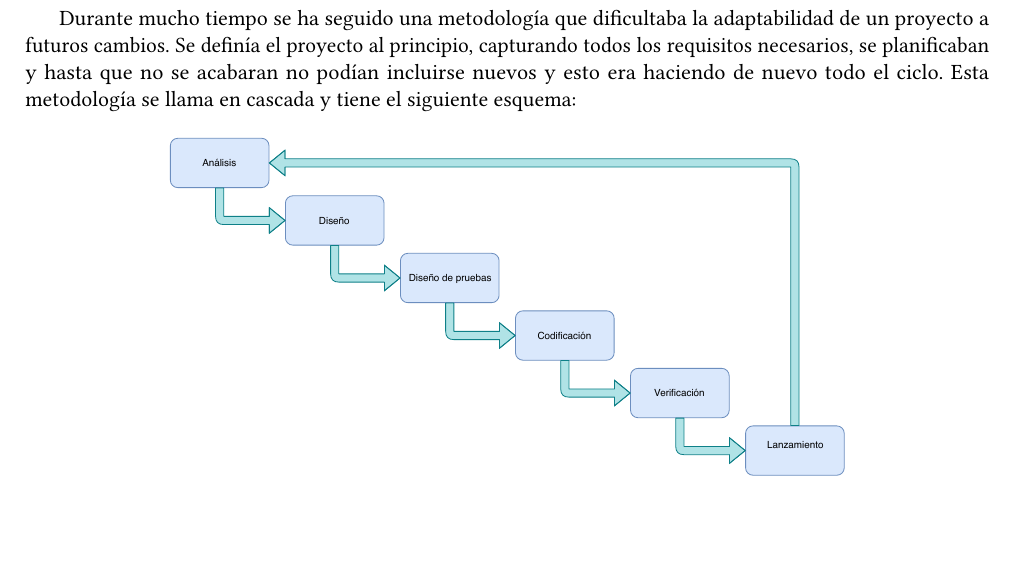
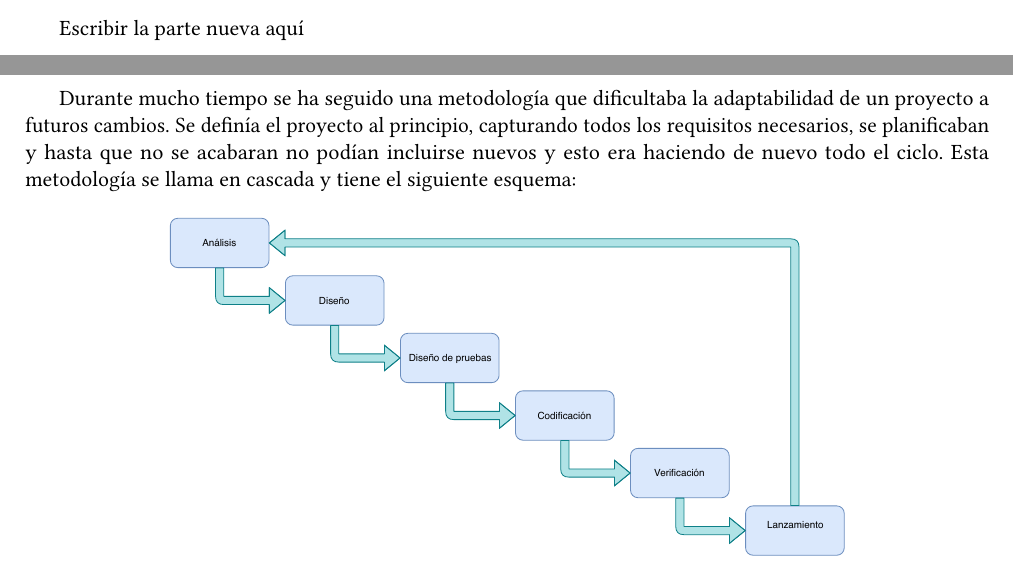
Before and after one commit to grego1201/MFT-DOC, a LaTeX document (doc/Anteproyecto/AnteproyectoTFG.tex): part of page 7 of 10 before the commit and two parts of pages 6 and 7 of 10 after it, the two joined at a grey line, cut at the place of the change, the shorter picture padded with empty space. Compiled offline with pdfLaTeX.

Commit message:
Testing gitignore

```diff
--- a/doc/Anteproyecto/AnteproyectoTFG.tex
+++ b/doc/Anteproyecto/AnteproyectoTFG.tex
@@ -299,6 +299,8 @@ En el presente apartado se muestran dos tablas (Tabla 1 y Tabla 2) que indican r
 % nuevo
 %%%%%%%%%%
 
+Escribir la parte nueva aquí
+
 
 
 
```
Also changed, not shown: doc/Anteproyecto/AnteproyectoTFG.pdf, 6 other files.
